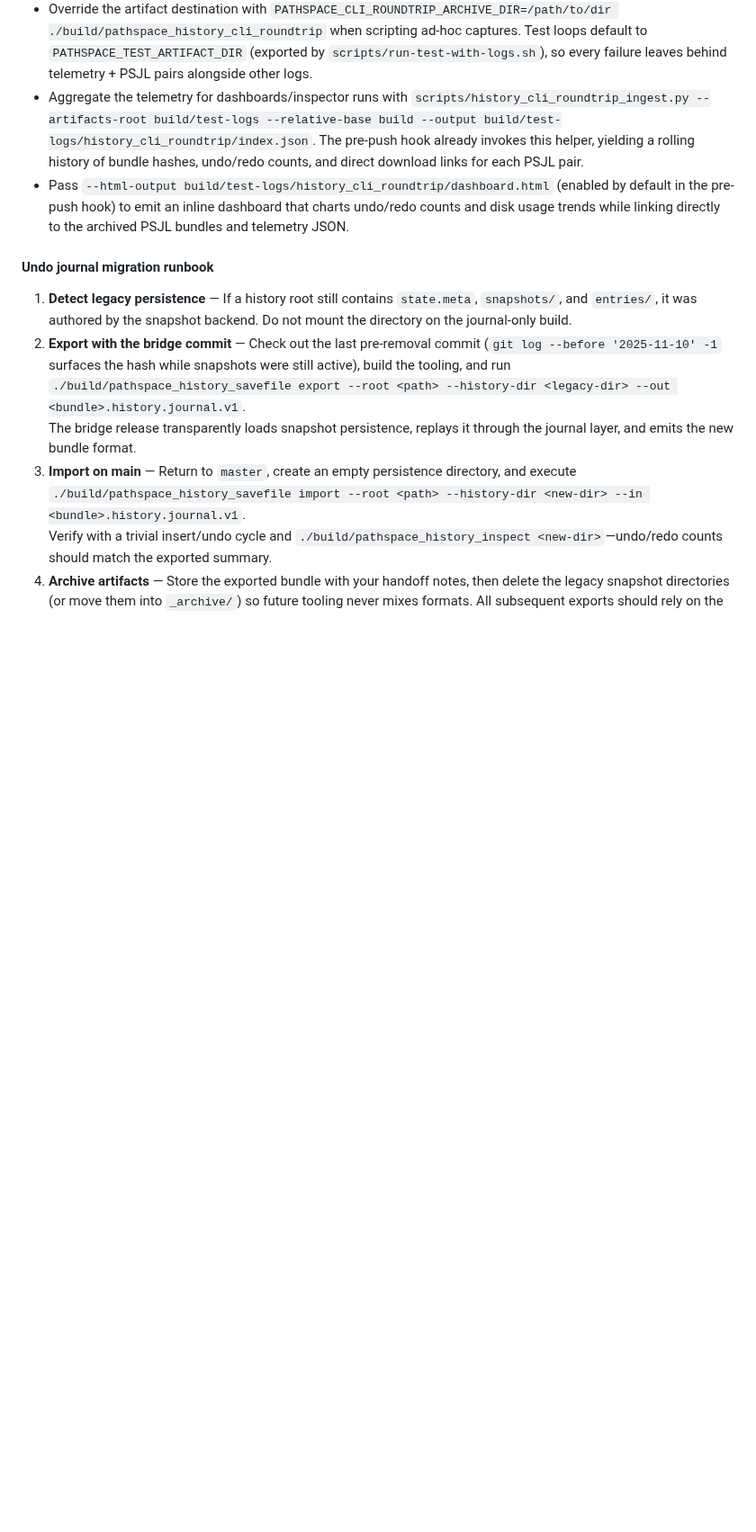
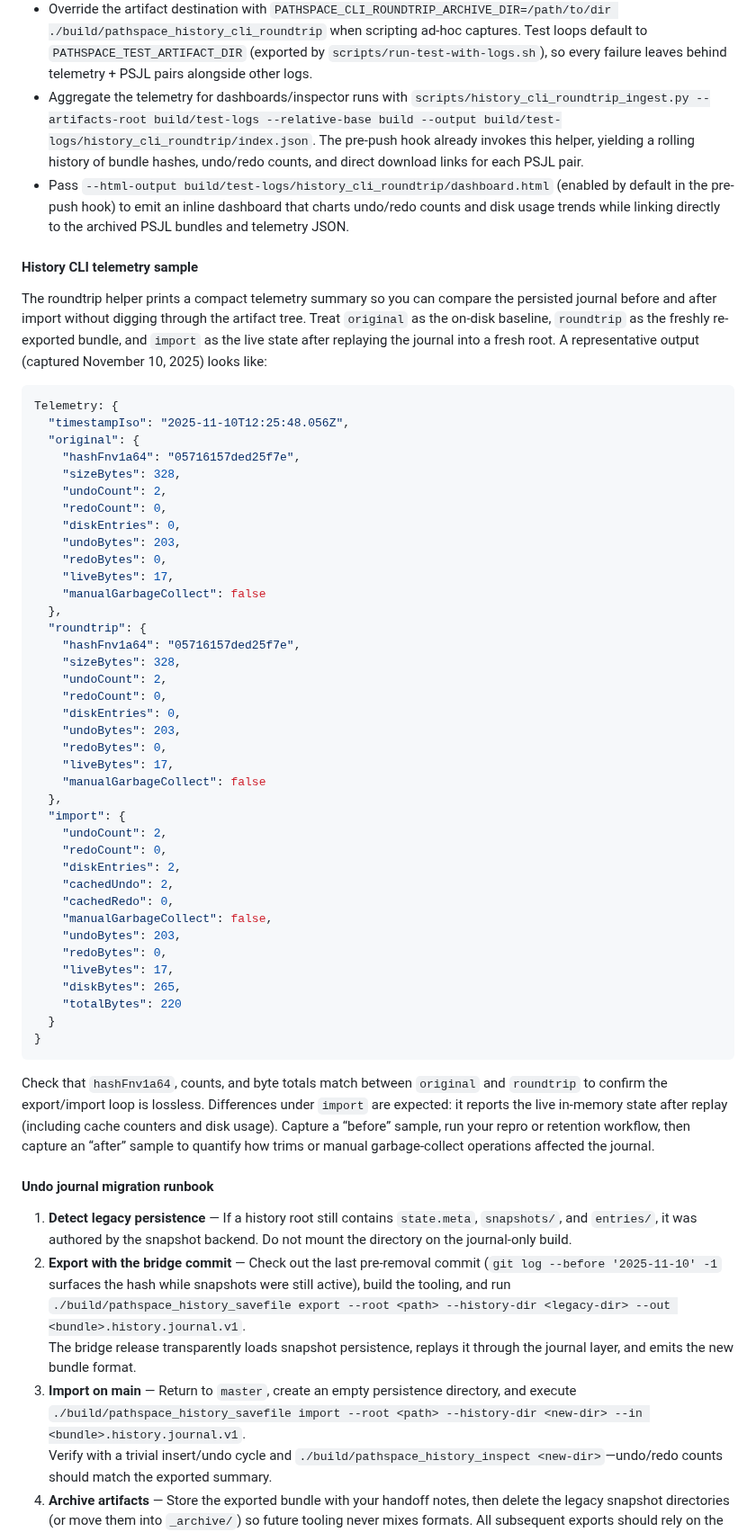
Before and after one commit to ChristofferGreen/PathSpace, a Markdown page: docs/AI_Debugging_Playbook.md, the part around the change. Shown at 90% size. Rendered like a GitHub page; blank space fills up the shorter version.

Commit message:
docs(history): add journal telemetry samples

````diff
--- a/docs/AI_Debugging_Playbook.md
+++ b/docs/AI_Debugging_Playbook.md
@@ -225,6 +225,53 @@ Environment knobs (all respected by the wrapper and the logger):
 - Aggregate the telemetry for dashboards/inspector runs with `scripts/history_cli_roundtrip_ingest.py --artifacts-root build/test-logs --relative-base build --output build/test-logs/history_cli_roundtrip/index.json`. The pre-push hook already invokes this helper, yielding a rolling history of bundle hashes, undo/redo counts, and direct download links for each PSJL pair.
 - Pass `--html-output build/test-logs/history_cli_roundtrip/dashboard.html` (enabled by default in the pre-push hook) to emit an inline dashboard that charts undo/redo counts and disk usage trends while linking directly to the archived PSJL bundles and telemetry JSON.
 
+#### History CLI telemetry sample
+
+The roundtrip helper prints a compact telemetry summary so you can compare the persisted journal before and after import without digging through the artifact tree. Treat `original` as the on-disk baseline, `roundtrip` as the freshly re-exported bundle, and `import` as the live state after replaying the journal into a fresh root. A representative output (captured November 10, 2025) looks like:
+
+```json
+Telemetry: {
+  "timestampIso": "2025-11-10T12:25:48.056Z",
+  "original": {
+    "hashFnv1a64": "05716157ded25f7e",
+    "sizeBytes": 328,
+    "undoCount": 2,
+    "redoCount": 0,
+    "diskEntries": 0,
+    "undoBytes": 203,
+    "redoBytes": 0,
+    "liveBytes": 17,
+    "manualGarbageCollect": false
+  },
+  "roundtrip": {
+    "hashFnv1a64": "05716157ded25f7e",
+    "sizeBytes": 328,
+    "undoCount": 2,
+    "redoCount": 0,
+    "diskEntries": 0,
+    "undoBytes": 203,
+    "redoBytes": 0,
+    "liveBytes": 17,
+    "manualGarbageCollect": false
+  },
+  "import": {
+    "undoCount": 2,
+    "redoCount": 0,
+    "diskEntries": 2,
+    "cachedUndo": 2,
+    "cachedRedo": 0,
+    "manualGarbageCollect": false,
+    "undoBytes": 203,
+    "redoBytes": 0,
+    "liveBytes": 17,
+    "diskBytes": 265,
+    "totalBytes": 220
+  }
+}
+```
+
+Check that `hashFnv1a64`, counts, and byte totals match between `original` and `roundtrip` to confirm the export/import loop is lossless. Differences under `import` are expected: it reports the live in-memory state after replay (including cache counters and disk usage). Capture a “before” sample, run your repro or retention workflow, then capture an “after” sample to quantify how trims or manual garbage-collect operations affected the journal.
+
 #### Undo journal migration runbook
 1. **Detect legacy persistence** — If a history root still contains `state.meta`, `snapshots/`, and `entries/`, it was authored by the snapshot backend. Do not mount the directory on the journal-only build.
 2. **Export with the bridge commit** — Check out the last pre-removal commit (`git log --before '2025-11-10' -1` surfaces the hash while snapshots were still active), build the tooling, and run
````
Also changed, not shown: docs/Plan_PathSpace_UndoJournal_Rewrite.md (+1 -1 lines).
